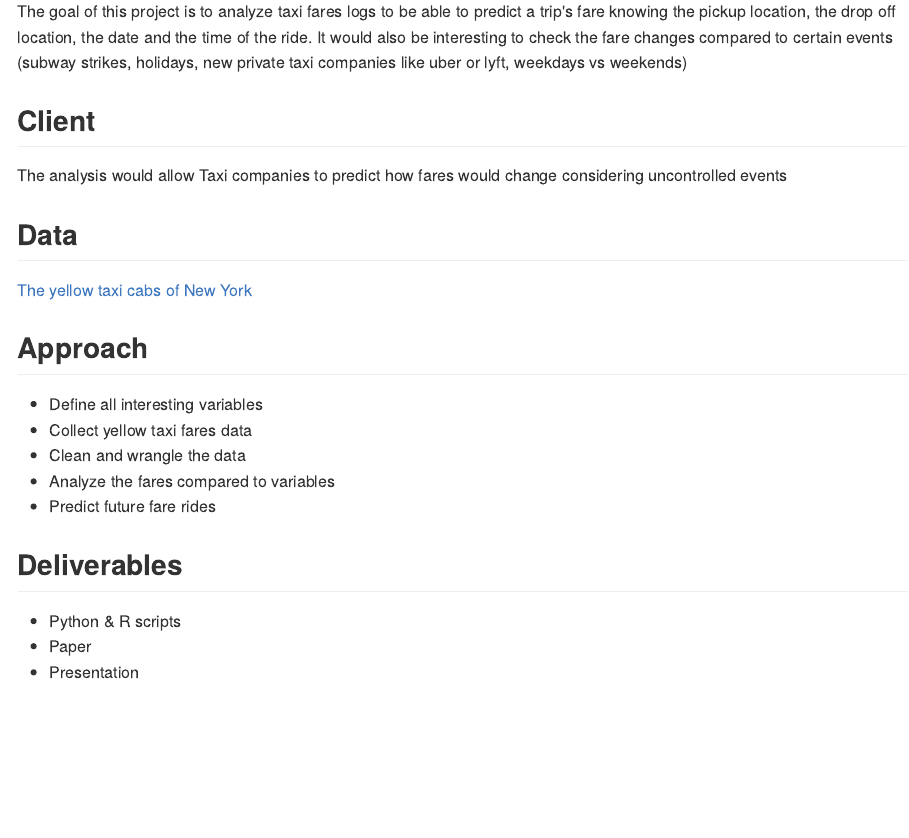
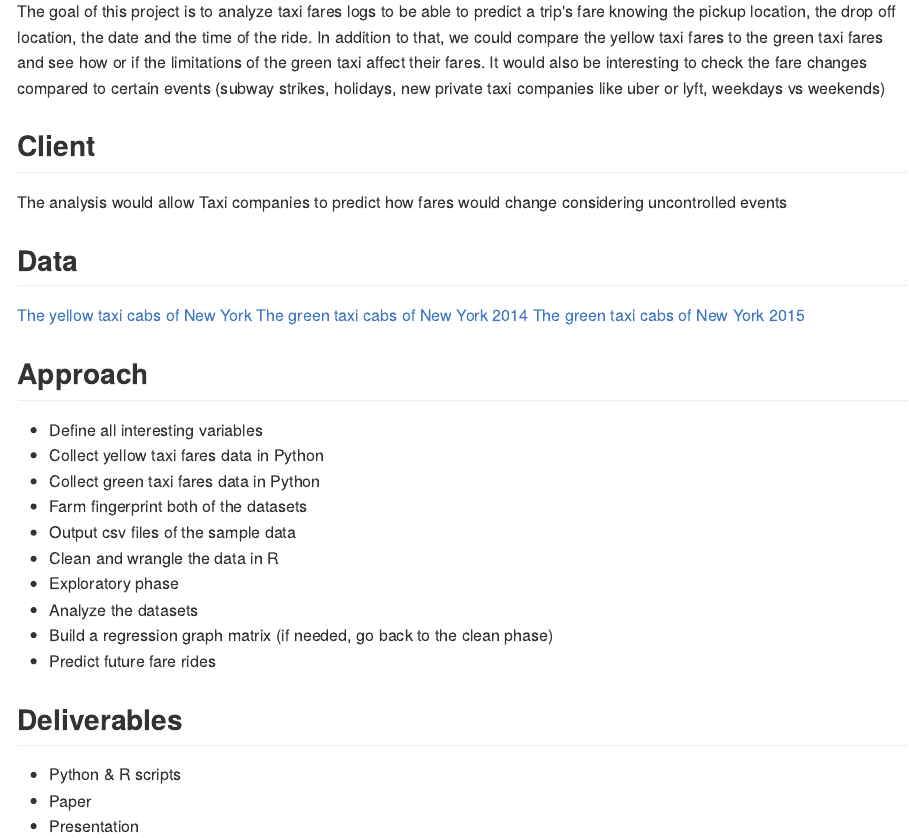
Before and after one commit to sukanya-arunkumar/capstoneProject, an R Markdown document (README.Rmd): the page in a window 1100 px wide, from 200 px down. The pictures show the output file README.md that the author committed with the source, drawn offline in the style of GitHub.

Commit message:
fix: capstone project proposal

```diff
--- a/README.Rmd
+++ b/README.Rmd
@@ -13,7 +13,7 @@ Springboard Capstone Project for introduction to Data Science Course
 
 ## Problem
 
-The goal of this project is to analyze taxi fares logs to be able to predict a trip's fare knowing the pickup location, the drop off location, the date and the time of the ride. It would also be interesting to check the fare changes compared to certain events (subway strikes, holidays, new private taxi companies like uber or lyft, weekdays vs weekends)
+The goal of this project is to analyze taxi fares logs to be able to predict a trip's fare knowing the pickup location, the drop off location, the date and the time of the ride. In addition to that, we could compare the yellow taxi fares to the green taxi fares and see how or if the limitations of the green taxi affect their fares. It would also be interesting to check the fare changes compared to certain events (subway strikes, holidays, new private taxi companies like uber or lyft, weekdays vs weekends)
 
 
 ## Client
@@ -23,14 +23,23 @@ The analysis would allow Taxi companies to predict how fares would change consid
 ## Data
 
 [The yellow taxi cabs of New York](https://bigquery.cloud.google.com/table/nyc-tlc:yellow.trips?pli=1)
+[The green taxi cabs of New York 2014](https://bigquery.cloud.google.com/table/nyc-tlc:green.trips_2014?pli=1)
+[The green taxi cabs of New York 2015](https://bigquery.cloud.google.com/table/nyc-tlc:green.trips_2015?pli=1)
+
 
 ## Approach
 
 * Define all interesting variables
-* Collect yellow taxi fares data
-* Clean and wrangle the data
-* Analyze the fares compared to variables
+* Collect yellow taxi fares data in Python
+* Collect green taxi fares data in Python
+* Farm fingerprint both of the datasets
+* Output csv files of the sample data
+* Clean and wrangle the data in R
+* Exploratory phase
+* Analyze the datasets
+* Build a regression graph matrix (if needed, go back to the clean phase)
 * Predict future fare rides
+
 
 ## Deliverables
 
```
Also changed, not shown: README.md.
